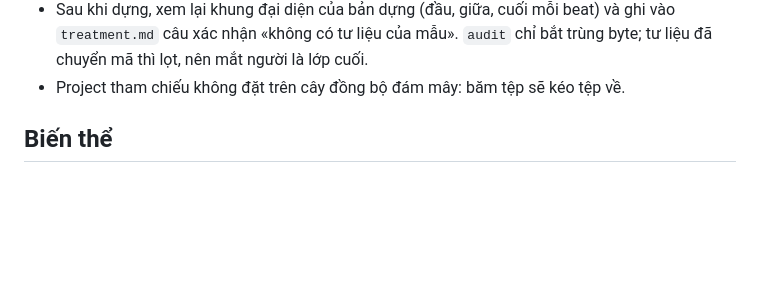
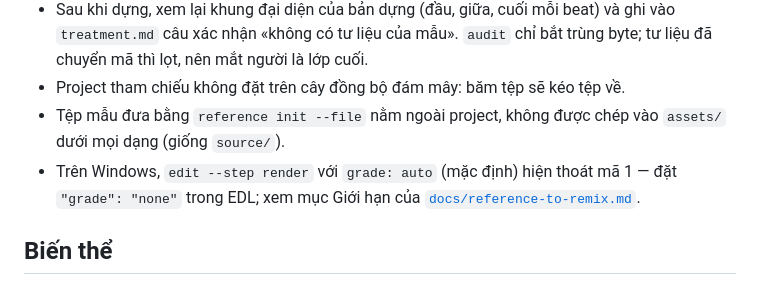
Before and after one commit to ducnguyen221/agent-video-studio, a Markdown page: skills/video-remix-brief/SKILL.md, the part around the change. Rendered like a GitHub page; blank space fills up the shorter version.

Commit message:
SPR-05 TK8 fix 4: Windows grade limit, init --file never into assets
Co-Authored-By: Claude Sonnet 5.5 <noreply@anthropic.com>

```diff
--- a/skills/video-remix-brief/SKILL.md
+++ b/skills/video-remix-brief/SKILL.md
@@ -91,6 +91,11 @@ Bảng khoá `provenance.json`, điều kiện `approved`, lời cho phép, và
   `treatment.md` câu xác nhận «không có tư liệu của mẫu». `audit` chỉ bắt trùng byte; tư liệu đã
   chuyển mã thì lọt, nên mắt người là lớp cuối.
 - Project tham chiếu không đặt trên cây đồng bộ đám mây: băm tệp sẽ kéo tệp về.
+- Tệp mẫu đưa bằng `reference init --file` nằm ngoài project, không được chép vào `assets/` dưới
+  mọi dạng (giống `source/`).
+- Trên Windows, `edit --step render` với `grade: auto` (mặc định) hiện thoát mã 1 — đặt
+  `"grade": "none"` trong EDL; xem mục Giới hạn của
+  [`docs/reference-to-remix.md`](../../docs/reference-to-remix.md).
 
 ## Biến thể
 
```
Also changed, not shown: 1 other file.
